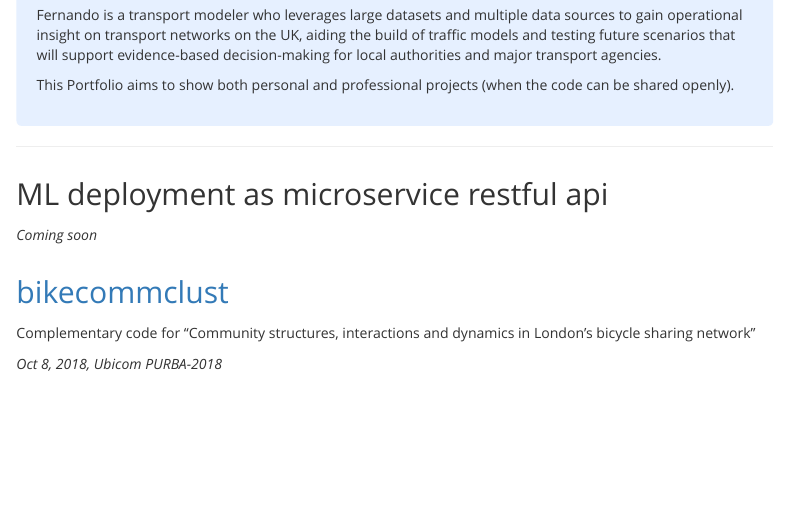
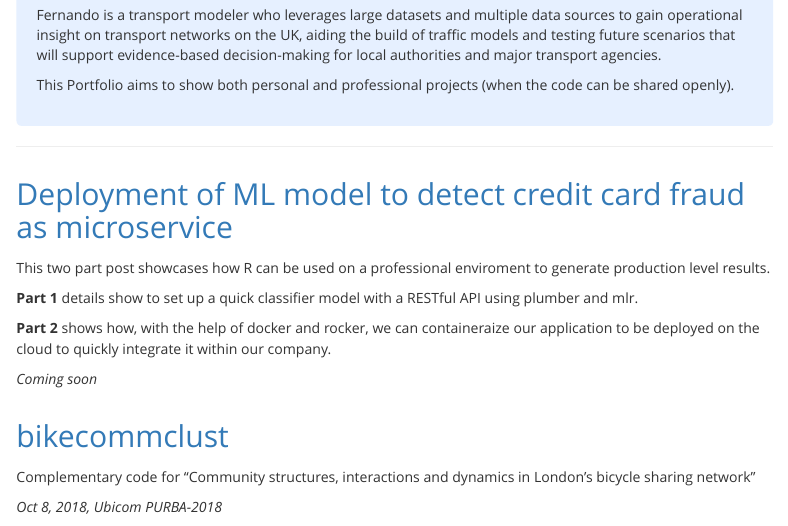
Before and after one commit to fermm92/fermm92.gitgub.io, an R Markdown document (index.Rmd): the page in a window 1100 px wide, from 250 px down. The pictures show the output file index.html that the author committed with the source, opened offline.

Commit message:
Link and better descriotion to Credit card fraud

```diff
--- a/index.Rmd
+++ b/index.Rmd
@@ -43,7 +43,13 @@ This Portfolio aims to show both personal and professional projects (when the co
 
 ***
 
-## ML deployment as microservice restful api
+## [Deployment of ML model to detect credit card fraud as microservice](https://github.com/fermumen/credit_card_fraud)
+This two part post showcases how R can be used on a professional enviroment to generate production level results.
+
+**Part 1** details show to set up a quick classifier model with a RESTful API using plumber and mlr.
+
+**Part 2** shows how, with the help of docker and rocker, we can containeraize our application to be deployed on the cloud to quickly integrate it within our company.
+
 _Coming soon_
 
 
```
Also changed, not shown: index.html.
